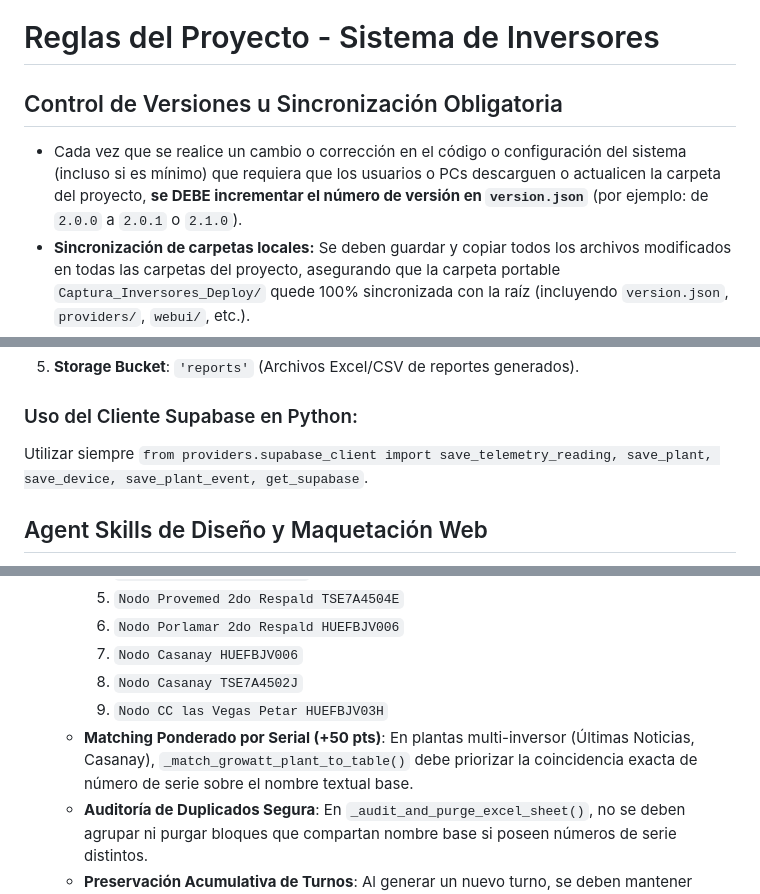
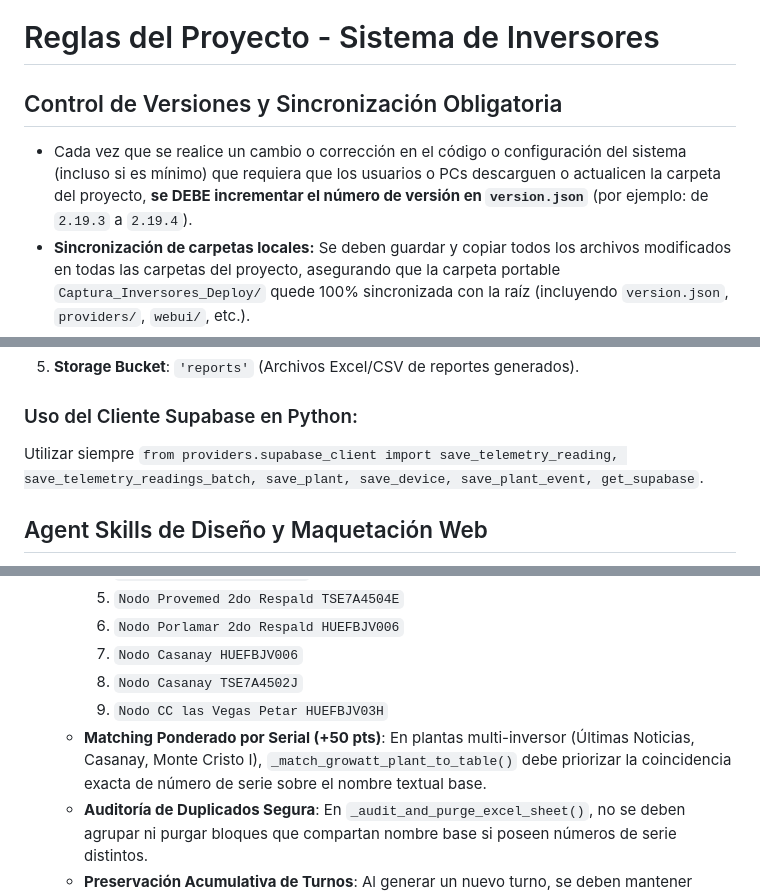
Before and after one commit to lubegon/Inversores, a Markdown page: .agents/AGENTS.md, 3 parts joined by grey strips. GitHub-like rendering.

```diff
--- a/.agents/AGENTS.md
+++ b/.agents/AGENTS.md
@@ -1,7 +1,7 @@
 # Reglas del Proyecto - Sistema de Inversores
 
-## Control de Versiones u Sincronización Obligatoria
-- Cada vez que se realice un cambio o corrección en el código o configuración del sistema (incluso si es mínimo) que requiera que los usuarios o PCs descarguen o actualicen la carpeta del proyecto, **se DEBE incrementar el número de versión en `version.json`** (por ejemplo: de `2.0.0` a `2.0.1` o `2.1.0`).
+## Control de Versiones y Sincronización Obligatoria
+- Cada vez que se realice un cambio o corrección en el código o configuración del sistema (incluso si es mínimo) que requiera que los usuarios o PCs descarguen o actualicen la carpeta del proyecto, **se DEBE incrementar el número de versión en `version.json`** (por ejemplo: de `2.19.3` a `2.19.4`).
 - **Sincronización de carpetas locales:** Se deben guardar y copiar todos los archivos modificados en todas las carpetas del proyecto, asegurando que la carpeta portable `Captura_Inversores_Deploy/` quede 100% sincronizada con la raíz (incluyendo `version.json`, `providers/`, `webui/`, etc.).
 - **Despliegue Obligatorio a GitHub:** Al finalizar cualquier corrección o cambio, **se DEBE realizar `git commit` y `git push` a GitHub** (rama `main`). Esto garantizará que el verificador automático de versión (`providers/version_checker.py`) detecte la nueva versión remota y notifique de inmediato con la ventana emergente Pop-Up a cualquier PC que tenga una versión anterior para que descargue la actualización.
 
@@ -49,7 +49,7 @@ El sistema utiliza Supabase PostgreSQL como base de datos remota para sincroniza
 5. **Storage Bucket**: `'reports'` (Archivos Excel/CSV de reportes generados).
 
 ### Uso del Cliente Supabase en Python:
-Utilizar siempre `from providers.supabase_client import save_telemetry_reading, save_plant, save_device, save_plant_event, get_supabase`.
+Utilizar siempre `from providers.supabase_client import save_telemetry_reading, save_telemetry_readings_batch, save_plant, save_device, save_plant_event, get_supabase`.
 
 ## Agent Skills de Diseño y Maquetación Web
 1. **Skill de Traducción Visual (Framer / Figma a Código):**
@@ -132,7 +138,7 @@ Utilizar siempre `from providers.supabase_client import save_telemetry_reading,
      7. `Nodo Casanay HUEFBJV006`
      8. `Nodo Casanay TSE7A4502J`
      9. `Nodo CC las Vegas Petar HUEFBJV03H`
-   - **Matching Ponderado por Serial (+50 pts)**: En plantas multi-inversor (Últimas Noticias, Casanay), `_match_growatt_plant_to_table()` debe priorizar la coincidencia exacta de número de serie sobre el nombre textual base.
+   - **Matching Ponderado por Serial (+50 pts)**: En plantas multi-inversor (Últimas Noticias, Casanay, Monte Cristo I), `_match_growatt_plant_to_table()` debe priorizar la coincidencia exacta de número de serie sobre el nombre textual base.
    - **Auditoría de Duplicados Segura**: En `_audit_and_purge_excel_sheet()`, no se deben agrupar ni purgar bloques que compartan nombre base si poseen números de serie distintos.
    - **Preservación Acumulativa de Turnos**: Al generar un nuevo turno, se deben mantener intactas las lecturas válidas previas del mismo día (ej. Mediodía se conserva al generar Tarde).
 2. **Anti-Duplicación y Franjas Horarias Estrictas:**
```
Also changed, not shown: other parts of .agents/AGENTS.md (+15 -9 lines).
